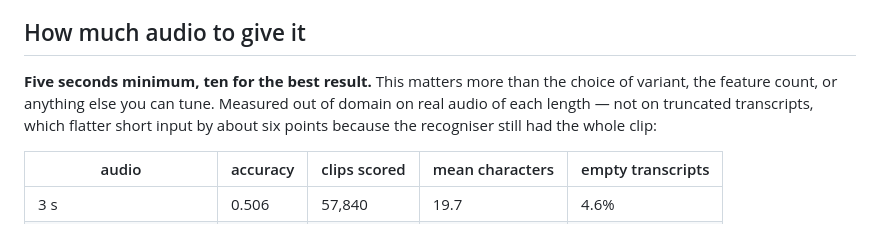
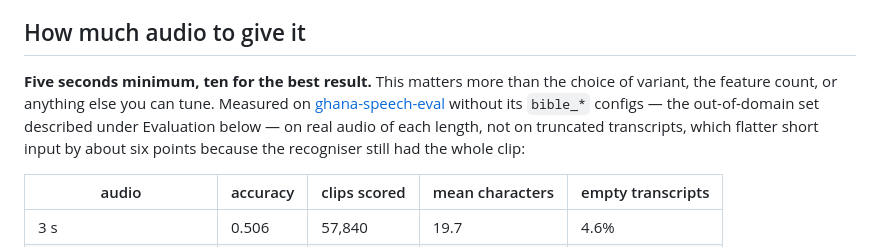
Before and after one commit to GhanaNLP/ghana-speech-id, a Markdown page: docs/model-card.md, the part around the change. GitHub-like rendering.

```diff
--- a/docs/model-card.md
+++ b/docs/model-card.md
@@ -85,9 +85,11 @@ scores 74.2% against 72.1%.
 ## How much audio to give it
 
 **Five seconds minimum, ten for the best result.** This matters more than the choice of
-variant, the feature count, or anything else you can tune. Measured out of domain on real
-audio of each length — not on truncated transcripts, which flatter short input by about six
-points because the recogniser still had the whole clip:
+variant, the feature count, or anything else you can tune. Measured on
+[ghana-speech-eval](https://huggingface.co/datasets/ghananlpcommunity/ghana-speech-eval)
+without its `bible_*` configs — the out-of-domain set described under Evaluation below — on
+real audio of each length, not on truncated transcripts, which flatter short input by about
+six points because the recogniser still had the whole clip:
 
 | audio | accuracy | clips scored | mean characters | empty transcripts |
 |---|---|---|---|---|
```
Also changed, not shown: README.md (+6 -4 lines).
